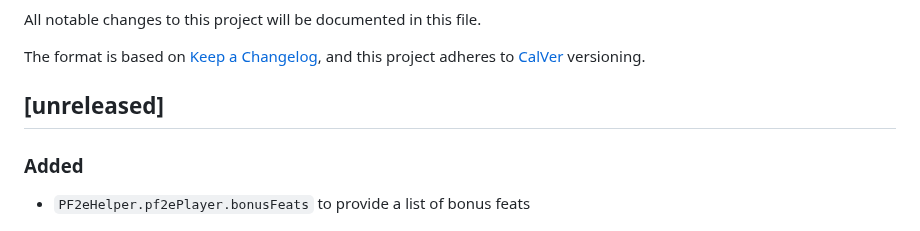
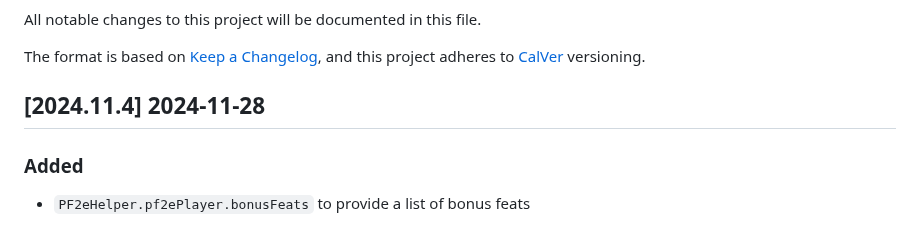
Before and after one commit to bushvin/actor-export, a Markdown page: CHANGELOG.md, the part around the change. Drawn GitHub-style.

Commit message:
updated CHANGELOG

```diff
--- a/CHANGELOG.md
+++ b/CHANGELOG.md
@@ -5,7 +5,7 @@ All notable changes to this project will be documented in this file.
 The format is based on [Keep a Changelog](https://keepachangelog.com/en/1.0.0/),
 and this project adheres to [CalVer](https://calver.org/about.html) versioning.
 
-## [unreleased]
+## [2024.11.4] 2024-11-28
 
 ### Added
 
```
